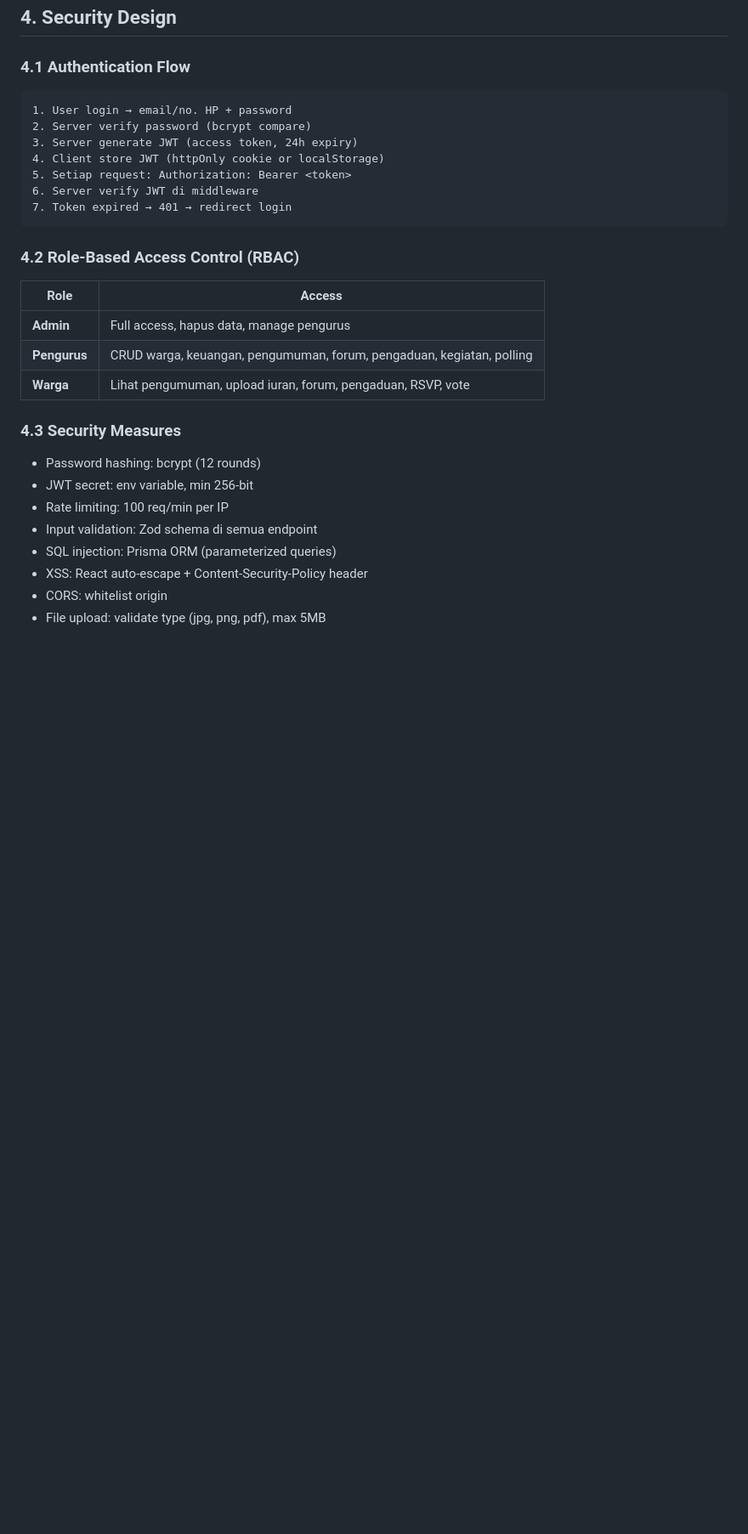
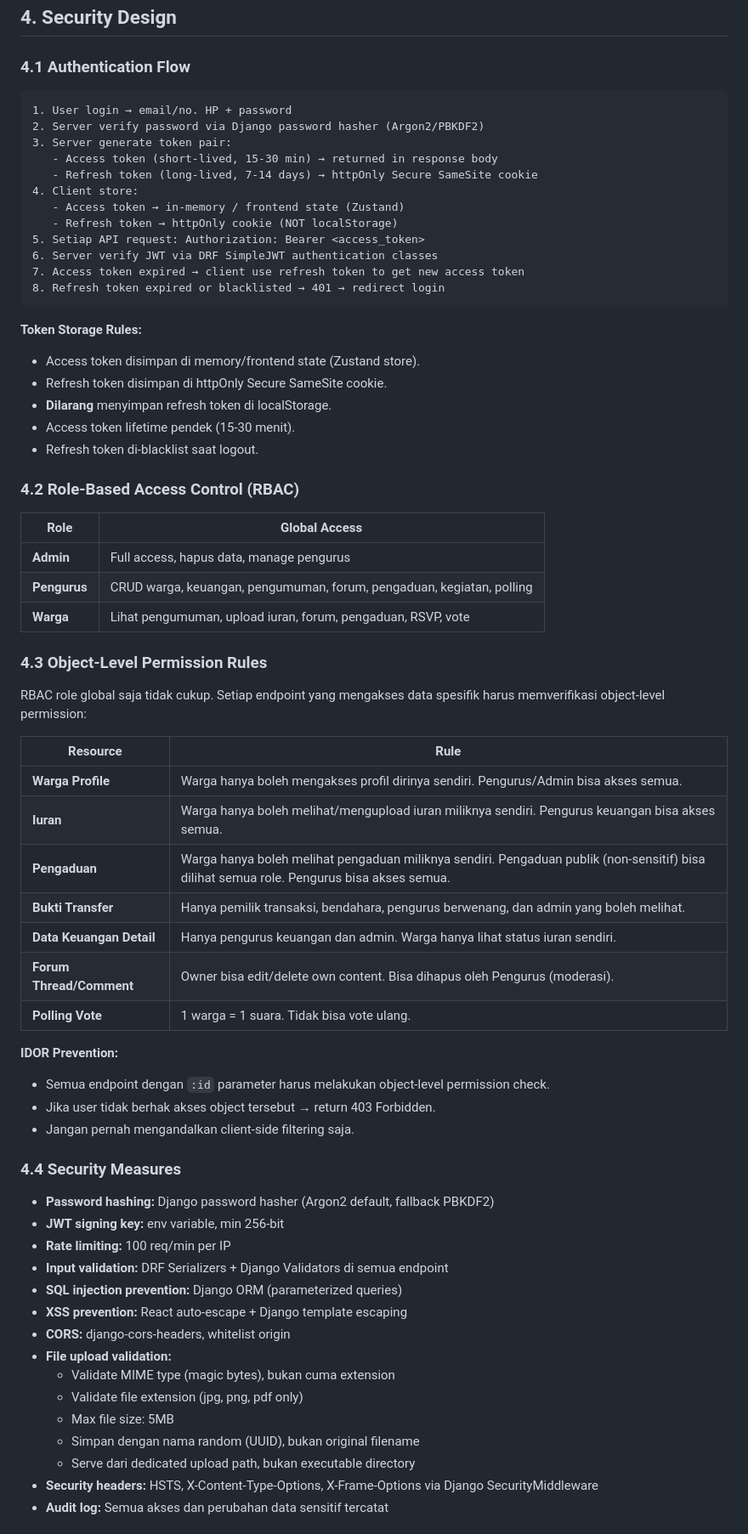
Before and after one commit to bocahlinux/smart-rt, a Markdown page: docs/04-SDD.md, the part around one of its changes. Shown at 85% size. Drawn GitHub-style; blank space fills up the shorter version.

Commit message:
docs: major security rewrite SDD v1.1.0 - token storage, object-level permissions, IDOR prevention, data protection

````diff
--- a/docs/04-SDD.md
+++ b/docs/04-SDD.md
@@ -234,30 +236,71 @@
 ## 4. Security Design
 
 ### 4.1 Authentication Flow
+
 ```
 1. User login → email/no. HP + password
-2. Server verify password (bcrypt compare)
-3. Server generate JWT (access token, 24h expiry)
-4. Client store JWT (httpOnly cookie or localStorage)
-5. Setiap request: Authorization: Bearer <token>
-6. Server verify JWT di middleware
-7. Token expired → 401 → redirect login
+2. Server verify password via Django password hasher (Argon2/PBKDF2)
+3. Server generate token pair:
+   - Access token (short-lived, 15-30 min) → returned in response body
+   - Refresh token (long-lived, 7-14 days) → httpOnly Secure SameSite cookie
+4. Client store:
+   - Access token → in-memory / frontend state (Zustand)
+   - Refresh token → httpOnly cookie (NOT localStorage)
+5. Setiap API request: Authorization: Bearer <access_token>
+6. Server verify JWT via DRF SimpleJWT authentication classes
+7. Access token expired → client use refresh token to get new access token
+8. Refresh token expired or blacklisted → 401 → redirect login
 ```
+
+**Token Storage Rules:**
+- Access token disimpan di memory/frontend state (Zustand store).
+- Refresh token disimpan di httpOnly Secure SameSite cookie.
+- **Dilarang** menyimpan refresh token di localStorage.
+- Access token lifetime pendek (15-30 menit).
+- Refresh token di-blacklist saat logout.
 
 ### 4.2 Role-Based Access Control (RBAC)
 
-| Role | Access |
+| Role | Global Access |
 |------|--------|
 | **Admin** | Full access, hapus data, manage pengurus |
 | **Pengurus** | CRUD warga, keuangan, pengumuman, forum, pengaduan, kegiatan, polling |
 | **Warga** | Lihat pengumuman, upload iuran, forum, pengaduan, RSVP, vote |
 
-### 4.3 Security Measures
-- Password hashing: bcrypt (12 rounds)
-- JWT secret: env variable, min 256-bit
-- Rate limiting: 100 req/min per IP
-- Input validation: Zod schema di semua endpoint
-- SQL injection: Prisma ORM (parameterized queries)
-- XSS: React auto-escape + Content-Security-Policy header
-- CORS: whitelist origin
-- File upload: validate type (jpg, png, pdf), max 5MB
+### 4.3 Object-Level Permission Rules
+
+RBAC role global saja tidak cukup. Setiap endpoint yang mengakses data spesifik harus memverifikasi object-level permission:
+
+| Resource | Rule |
+|----------|------|
+| **Warga Profile** | Warga hanya boleh mengakses profil dirinya sendiri. Pengurus/Admin bisa akses semua. |
+| **Iuran** | Warga hanya boleh melihat/mengupload iuran miliknya sendiri. Pengurus keuangan bisa akses semua. |
+| **Pengaduan** | Warga hanya boleh melihat pengaduan miliknya sendiri. Pengaduan publik (non-sensitif) bisa dilihat semua role. Pengurus bisa akses semua. |
+| **Bukti Transfer** | Hanya pemilik transaksi, bendahara, pengurus berwenang, dan admin yang boleh melihat. |
+| **Data Keuangan Detail** | Hanya pengurus keuangan dan admin. Warga hanya lihat status iuran sendiri. |
+| **Forum Thread/Comment** | Owner bisa edit/delete own content. Bisa dihapus oleh Pengurus (moderasi). |
+| **Polling Vote** | 1 warga = 1 suara. Tidak bisa vote ulang. |
+
+**IDOR Prevention:**
+- Semua endpoint dengan `:id` parameter harus melakukan object-level permission check.
+- Jika user tidak berhak akses object tersebut → return 403 Forbidden.
+- Jangan pernah mengandalkan client-side filtering saja.
+
+### 4.4 Security Measures
+
+- **Password hashing:** Django password hasher (Argon2 default, fallback PBKDF2)
+- **JWT signing key:** env variable, min 256-bit
+- **Rate limiting:** 100 req/min per IP
+- **Input validation:** DRF Serializers + Django Validators di semua endpoint
+- **SQL injection prevention:** Django ORM (parameterized queries)
+- **XSS prevention:** React auto-escape + Django template escaping
+- **CORS:** django-cors-headers, whitelist origin
+- **File upload validation:**
+  - Validate MIME type (magic bytes), bukan cuma extension
+  - Validate file extension (jpg, png, pdf only)
+  - Max file size: 5MB
+  - Simpan dengan nama random (UUID), bukan original filename
+  - Serve dari dedicated upload path, bukan executable directory
+- **Security headers:** HSTS, X-Content-Type-Options, X-Frame-Options via Django SecurityMiddleware
+- **Audit log:** Semua akses dan perubahan data sensitif tercatat
+
````
Also changed, not shown: other parts of docs/04-SDD.md (+48 -33 lines).
